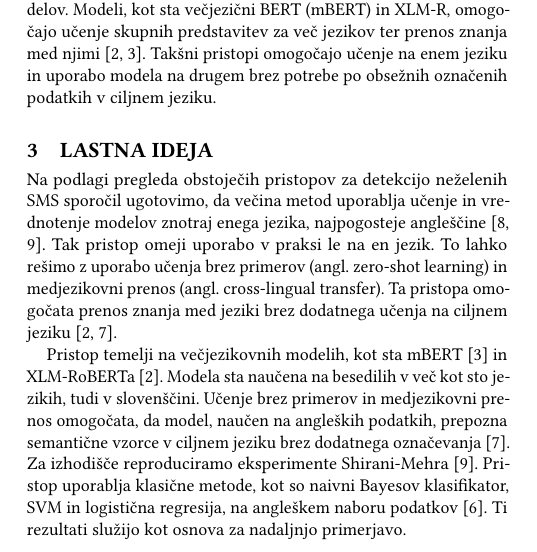
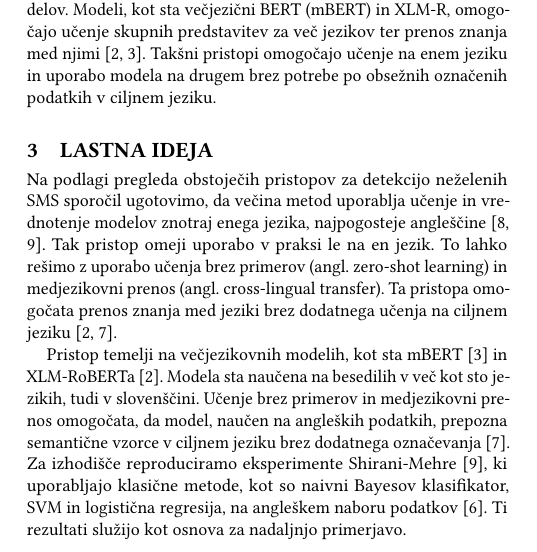
Before and after one commit to jez-teh/SV1, a LaTeX paper (docs/article.tex): part of one column of page 1 of 2, cut so that both start at the same text. Compiled offline with pdfLaTeX.

Commit message:
fix sklanjanje

```diff
--- a/docs/article.tex
+++ b/docs/article.tex
@@ -208,7 +208,7 @@
     Pristop temelji na večjezikovnih modelih, kot sta mBERT~\cite{devlin2019} in XLM-RoBERTa~\cite{conneau2020}.
     Modela sta naučena na besedilih v več kot sto jezikih, tudi v slovenščini. Učenje brez primerov in medjezikovni
     prenos omogočata, da model, naučen na angleških podatkih, prepozna semantične vzorce v ciljnem jeziku brez dodatnega
-    označevanja~\cite{pires2019}. Za izhodišče reproduciramo eksperimente Shirani-Mehra~\cite{shirani2013}. Pristop uporablja
+    označevanja~\cite{pires2019}. Za izhodišče reproduciramo eksperimente Shirani-Mehre~\cite{shirani2013}, ki uporabljajo
     klasične metode, kot so naivni Bayesov klasifikator, SVM in logistična regresija, na angleškem naboru
     podatkov~\cite{DatasetSpamSMS}. Ti rezultati služijo kot osnova za nadaljnjo primerjavo.
 
```
